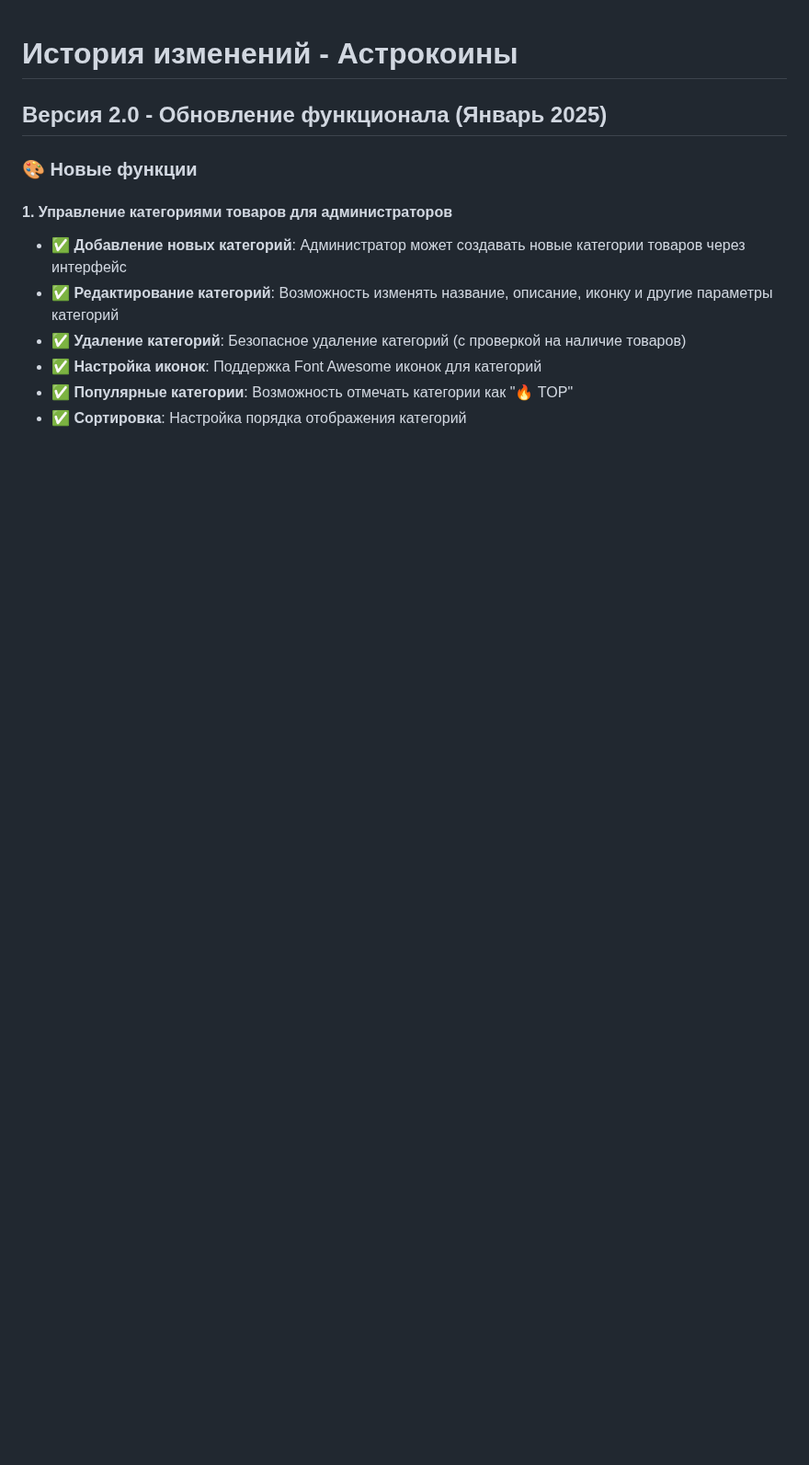
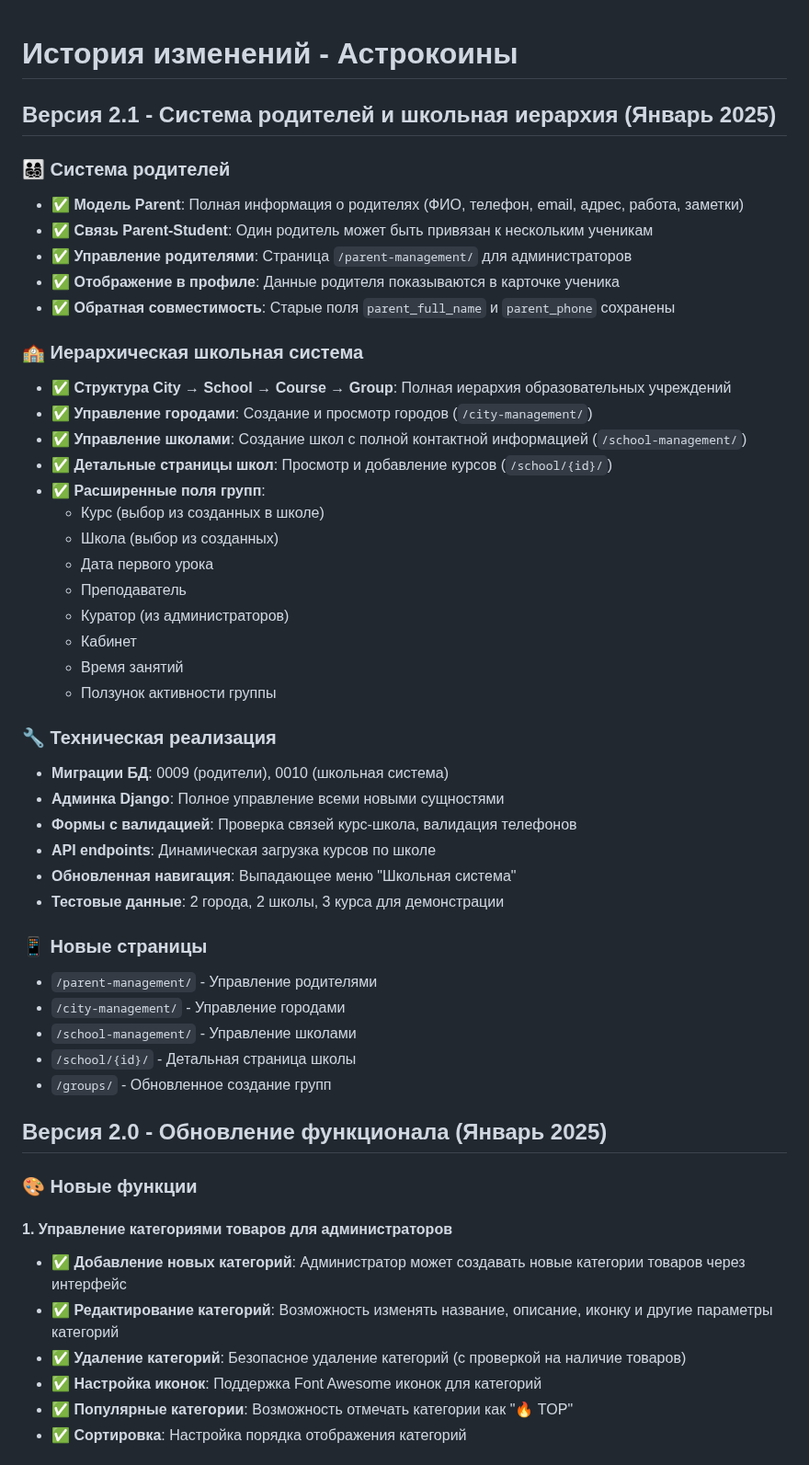
Before and after one commit to 9Roxxx/astrocoins, a Markdown page: CHANGELOG.md, the part around the change. Shown at 92% size. Drawn GitHub-style; blank space fills up the shorter version.

Commit message:
docs: Обновлен CHANGELOG.md для версии 2.1

```diff
--- a/CHANGELOG.md
+++ b/CHANGELOG.md
@@ -1,4 +1,43 @@
 # История изменений - Астрокоины
+
+## Версия 2.1 - Система родителей и школьная иерархия (Январь 2025)
+
+### 👨‍👩‍👧‍👦 Система родителей
+- ✅ **Модель Parent**: Полная информация о родителях (ФИО, телефон, email, адрес, работа, заметки)
+- ✅ **Связь Parent-Student**: Один родитель может быть привязан к нескольким ученикам
+- ✅ **Управление родителями**: Страница `/parent-management/` для администраторов
+- ✅ **Отображение в профиле**: Данные родителя показываются в карточке ученика
+- ✅ **Обратная совместимость**: Старые поля `parent_full_name` и `parent_phone` сохранены
+
+### 🏫 Иерархическая школьная система
+- ✅ **Структура City → School → Course → Group**: Полная иерархия образовательных учреждений
+- ✅ **Управление городами**: Создание и просмотр городов (`/city-management/`)
+- ✅ **Управление школами**: Создание школ с полной контактной информацией (`/school-management/`)
+- ✅ **Детальные страницы школ**: Просмотр и добавление курсов (`/school/{id}/`)
+- ✅ **Расширенные поля групп**:
+  - Курс (выбор из созданных в школе)
+  - Школа (выбор из созданных)
+  - Дата первого урока
+  - Преподаватель
+  - Куратор (из администраторов)
+  - Кабинет
+  - Время занятий
+  - Ползунок активности группы
+
+### 🔧 Техническая реализация
+- **Миграции БД**: 0009 (родители), 0010 (школьная система)
+- **Админка Django**: Полное управление всеми новыми сущностями
+- **Формы с валидацией**: Проверка связей курс-школа, валидация телефонов
+- **API endpoints**: Динамическая загрузка курсов по школе
+- **Обновленная навигация**: Выпадающее меню "Школьная система"
+- **Тестовые данные**: 2 города, 2 школы, 3 курса для демонстрации
+
+### 📱 Новые страницы
+- `/parent-management/` - Управление родителями
+- `/city-management/` - Управление городами
+- `/school-management/` - Управление школами
+- `/school/{id}/` - Детальная страница школы
+- `/groups/` - Обновленное создание групп
 
 ## Версия 2.0 - Обновление функционала (Январь 2025)
 
```
